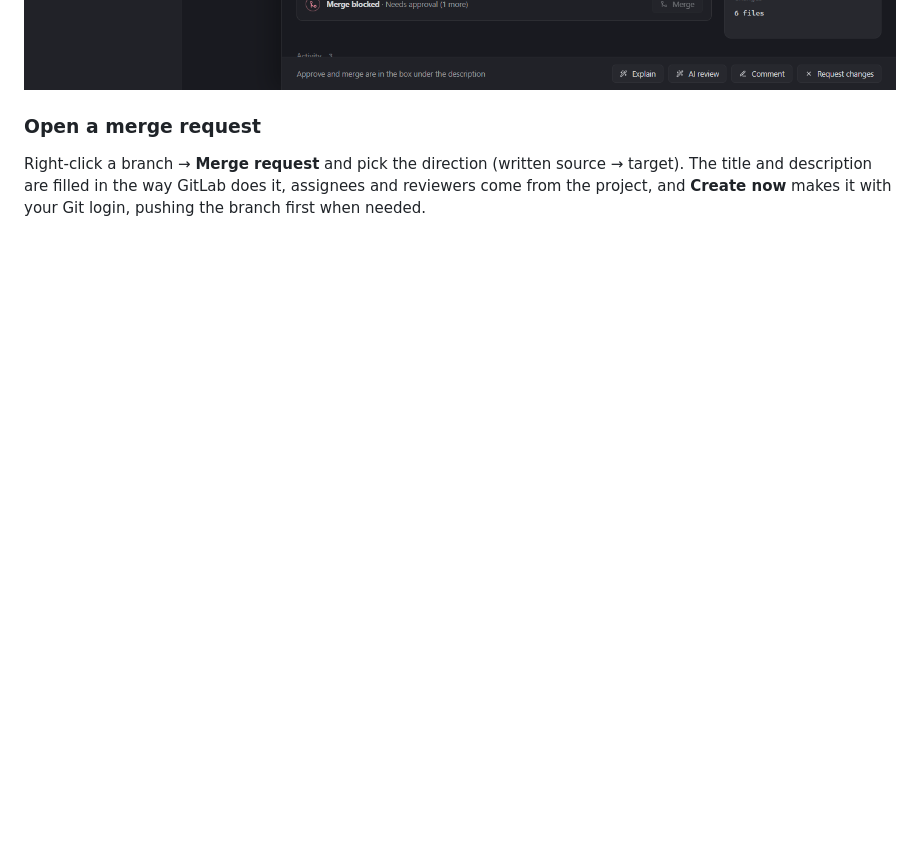
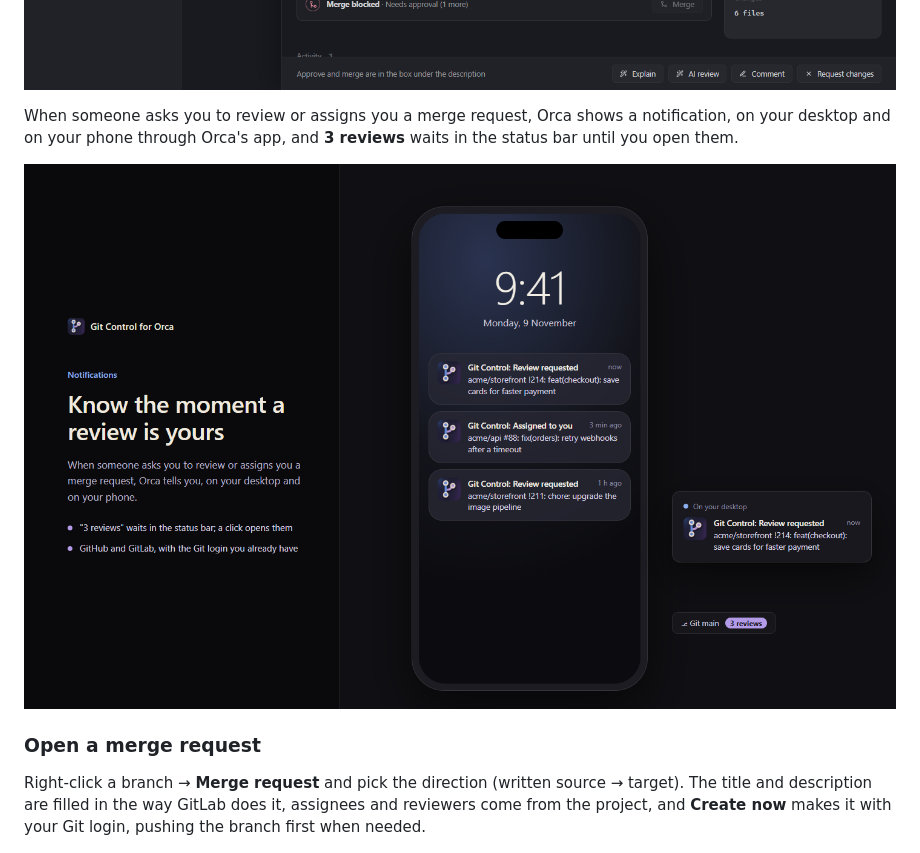
Before and after one commit to KeyLuces/orca-git-extension, a Markdown page: README.md, the part around the change. Rendered like a GitHub page; pictures changed too: assets/promo/notifications.png (added); blank space fills up the shorter version.

```diff
--- a/README.md
+++ b/README.md
@@ -49,6 +49,11 @@ branch* and *Squash commits* (or **Merge when pipeline passes**), or the reason
 **Explain**, **AI review**, **Comment** and **Request changes** are at the bottom.
 
 ![A merge request's detail page with description, reviewers, approvals and activity](assets/screenshots/merge-request.png)
+
+When someone asks you to review or assigns you a merge request, Orca shows a notification, on your desktop and
+on your phone through Orca's app, and **3 reviews** waits in the status bar until you open them.
+
+![Notifications for review requests on a phone and the desktop](assets/promo/notifications.png)
 
 ### Open a merge request
 Right-click a branch → **Merge request** and pick the direction (written source → target). The title and
```
Also changed, not shown: 3 other files.
